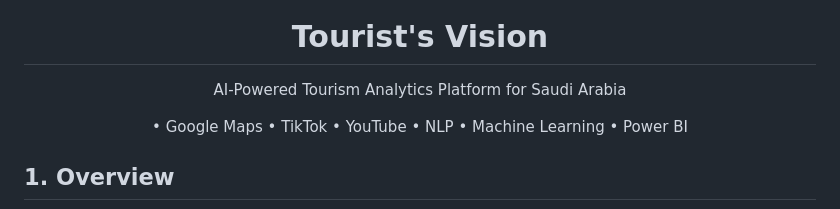
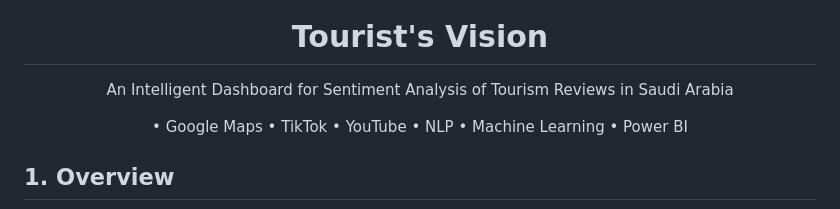
Before and after one commit to emharthi/tourists-vision, a Markdown page: README.md, the part around the change. GitHub-like rendering.

Commit message:
Update project description in README.md

```diff
--- a/README.md
+++ b/README.md
@@ -5,7 +5,7 @@
 <h1 align="center">Tourist's Vision</h1>
 
 <p align="center">
-  AI-Powered Tourism Analytics Platform for Saudi Arabia
+  An Intelligent Dashboard for Sentiment Analysis of Tourism Reviews in Saudi Arabia
 </p>
 
 
```
